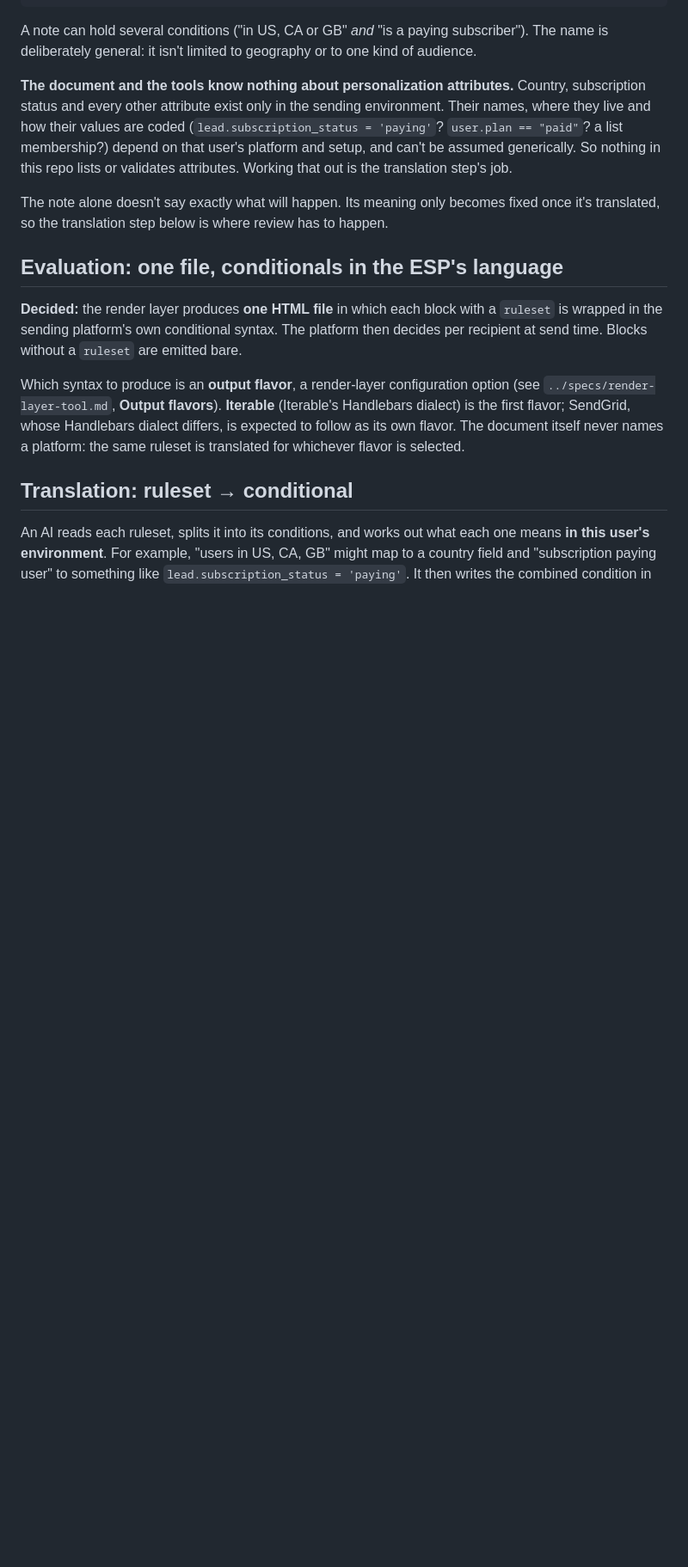
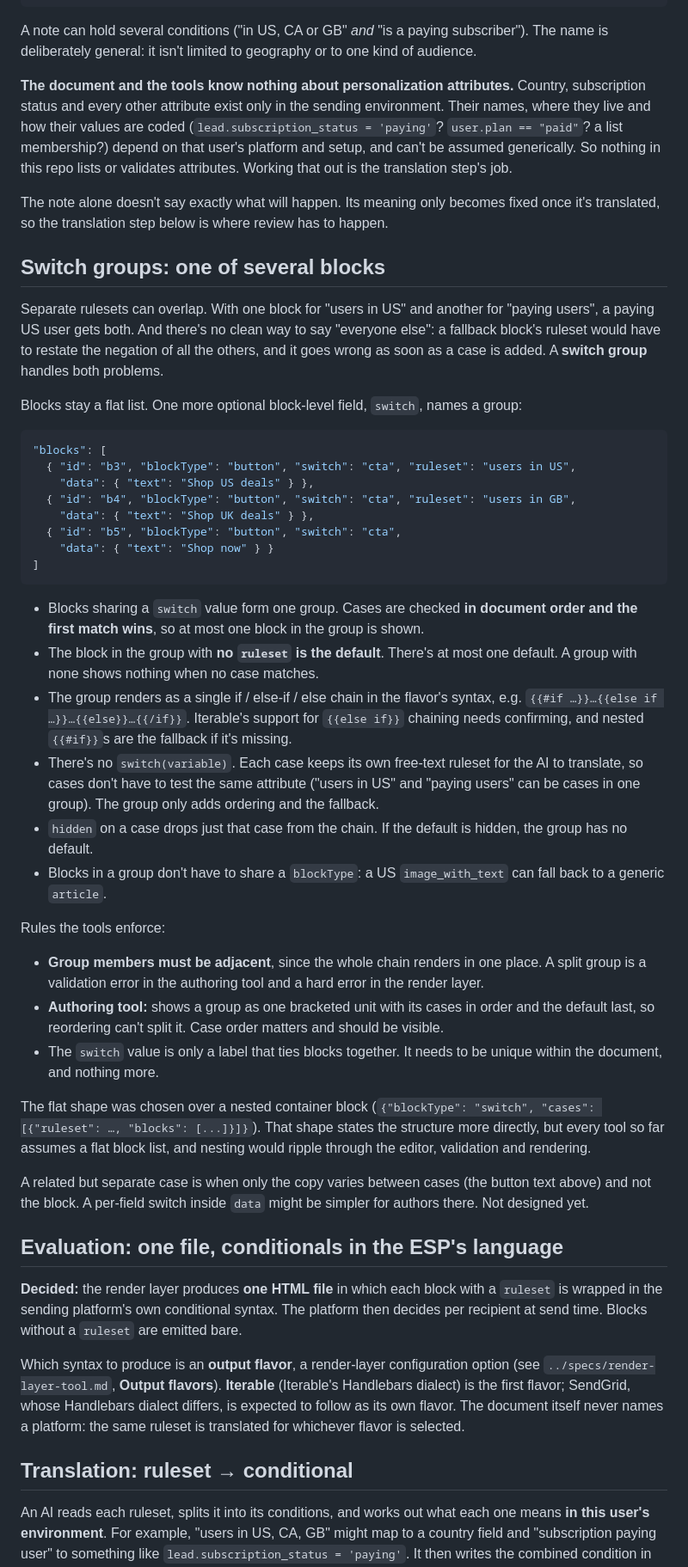
Before and after one commit to infoentropy/emails, a Markdown page: ideas/block-segmentation.md, the part around one of its changes. Shown at 86% size. GitHub-like rendering; blank space fills up the shorter version.

Commit message:
Segmentation idea: flat switch groups (first match wins, default case)
Co-Authored-By: Claude Opus 5.5 <noreply@anthropic.com>
Claude-Session: https://claude.ai/code/session_01CaVtSHnBD72JPukKaEmzrZ

````diff
--- a/ideas/block-segmentation.md
+++ b/ideas/block-segmentation.md
@@ -22,6 +22,40 @@ A note can hold several conditions ("in US, CA or GB" *and* "is a paying subscri
 **The document and the tools know nothing about personalization attributes.** Country, subscription status and every other attribute exist only in the sending environment. Their names, where they live and how their values are coded (`lead.subscription_status = 'paying'`? `user.plan == "paid"`? a list membership?) depend on that user's platform and setup, and can't be assumed generically. So nothing in this repo lists or validates attributes. Working that out is the translation step's job.
 
 The note alone doesn't say exactly what will happen. Its meaning only becomes fixed once it's translated, so the translation step below is where review has to happen.
+
+## Switch groups: one of several blocks
+
+Separate rulesets can overlap. With one block for "users in US" and another for "paying users", a paying US user gets both. And there's no clean way to say "everyone else": a fallback block's ruleset would have to restate the negation of all the others, and it goes wrong as soon as a case is added. A **switch group** handles both problems.
+
+Blocks stay a flat list. One more optional block-level field, `switch`, names a group:
+
+```json
+"blocks": [
+  { "id": "b3", "blockType": "button", "switch": "cta", "ruleset": "users in US",
+    "data": { "text": "Shop US deals" } },
+  { "id": "b4", "blockType": "button", "switch": "cta", "ruleset": "users in GB",
+    "data": { "text": "Shop UK deals" } },
+  { "id": "b5", "blockType": "button", "switch": "cta",
+    "data": { "text": "Shop now" } }
+]
+```
+
+- Blocks sharing a `switch` value form one group. Cases are checked **in document order and the first match wins**, so at most one block in the group is shown.
+- The block in the group with **no `ruleset` is the default**. There's at most one default. A group with none shows nothing when no case matches.
+- The group renders as a single if / else-if / else chain in the flavor's syntax, e.g. `{{#if …}}…{{else if …}}…{{else}}…{{/if}}`. Iterable's support for `{{else if}}` chaining needs confirming, and nested `{{#if}}`s are the fallback if it's missing.
+- There's no `switch(variable)`. Each case keeps its own free-text ruleset for the AI to translate, so cases don't have to test the same attribute ("users in US" and "paying users" can be cases in one group). The group only adds ordering and the fallback.
+- `hidden` on a case drops just that case from the chain. If the default is hidden, the group has no default.
+- Blocks in a group don't have to share a `blockType`: a US `image_with_text` can fall back to a generic `article`.
+
+Rules the tools enforce:
+
+- **Group members must be adjacent**, since the whole chain renders in one place. A split group is a validation error in the authoring tool and a hard error in the render layer.
+- **Authoring tool:** shows a group as one bracketed unit with its cases in order and the default last, so reordering can't split it. Case order matters and should be visible.
+- The `switch` value is only a label that ties blocks together. It needs to be unique within the document, and nothing more.
+
+The flat shape was chosen over a nested container block (`{"blockType": "switch", "cases": [{"ruleset": …, "blocks": [...]}]}`). That shape states the structure more directly, but every tool so far assumes a flat block list, and nesting would ripple through the editor, validation and rendering.
+
+A related but separate case is when only the copy varies between cases (the button text above) and not the block. A per-field switch inside `data` might be simpler for authors there. Not designed yet.
 
 ## Evaluation: one file, conditionals in the ESP's language
 
````
Also changed, not shown: other parts of ideas/block-segmentation.md (+1 -1 lines).
